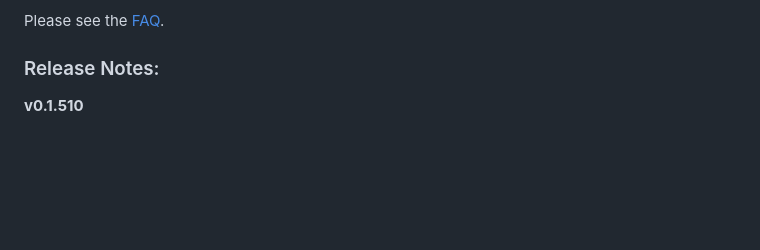
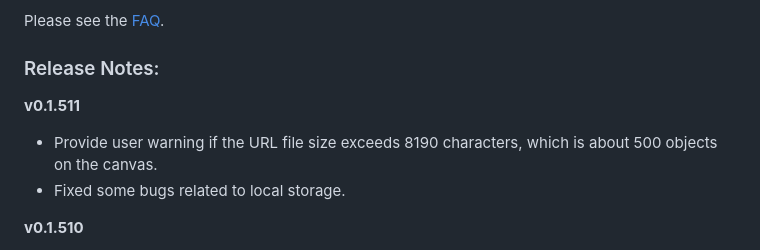
Before and after one commit to vtjoeh/video_room_calc, a Markdown page: README.md, the part around the change. GitHub-like rendering; blank space fills up the shorter version.

```diff
--- a/README.md
+++ b/README.md
@@ -5,6 +5,10 @@ https://collabexperience.com
 Please see the [FAQ](https://github.com/vtjoeh/video_room_calc/blob/main/FAQ.md).
 
 ### Release Notes:
+
+**v0.1.511**
+- Provide user warning if the URL file size exceeds 8190 characters, which is about 500 objects on the canvas.
+- Fixed some bugs related to local storage.
 
 **v0.1.510**
 - Added help button directing users to the new [Video Room Calculator discussion (Webex Space)](https://eurl.io/#4d-kKP6l1) .
```
